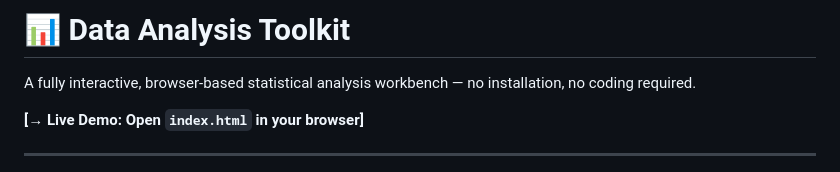
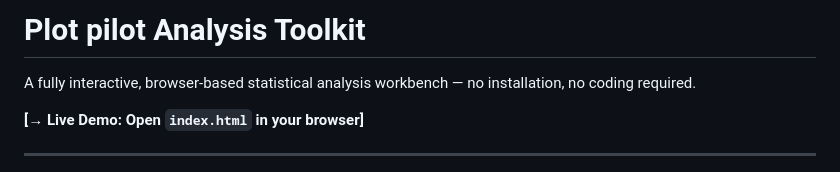
Before and after one commit to LordXapose/PlotPilot, a Markdown page: README.md, the part around the change. GitHub-like rendering.

```diff
--- a/README.md
+++ b/README.md
@@ -1,4 +1,4 @@
-# 📊 Data Analysis Toolkit
+# Plot pilot Analysis Toolkit
 
 A fully interactive, browser-based statistical analysis workbench — no installation, no coding required.
 
```
